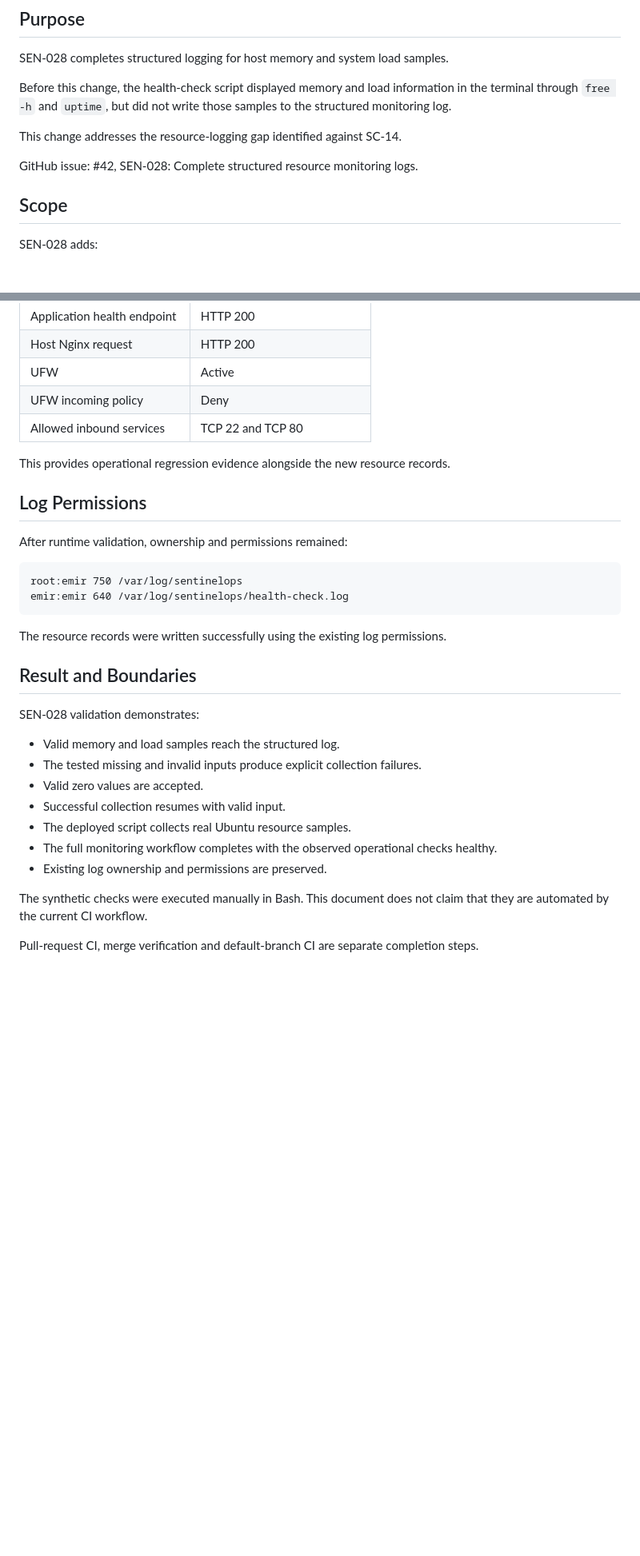
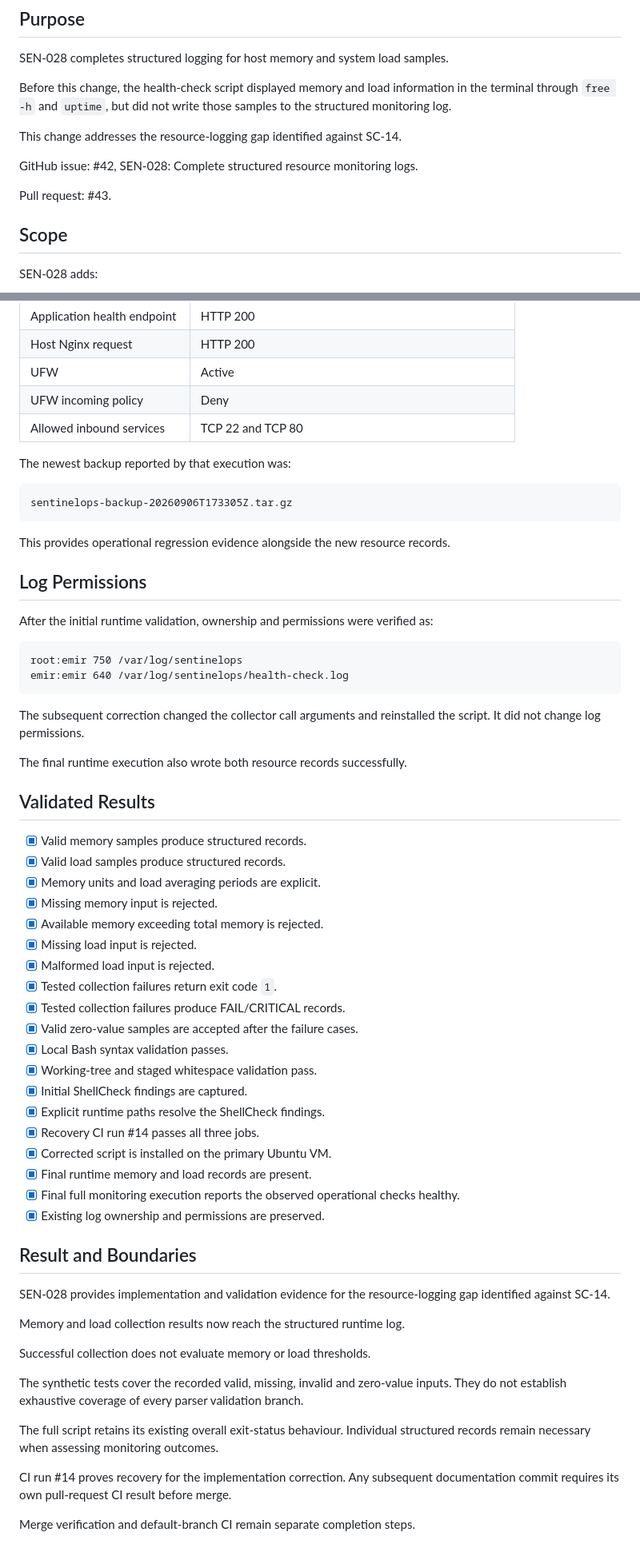
Before and after one commit to EmirDemirkol/sentinelops-linux-infrastructure, a Markdown page: docs/phase-2/resource-monitoring-logging-baseline.md, 2 parts joined by grey strips. Shown at 80% size. Drawn GitHub-style; blank space fills up the shorter version.

Commit message:
docs: record SEN-028 CI recovery and runtime validation

````diff
--- a/docs/phase-2/resource-monitoring-logging-baseline.md
+++ b/docs/phase-2/resource-monitoring-logging-baseline.md
@@ -9,6 +9,8 @@ Before this change, the health-check script displayed memory and load informatio
 This change addresses the resource-logging gap identified against SC-14.
 
 GitHub issue: #42, SEN-028: Complete structured resource monitoring logs.
+
+Pull request: #43.
 
 ## Scope
 
@@ -345,31 +489,61 @@ The same full runtime execution reported:
 | UFW incoming policy | Deny |
 | Allowed inbound services | TCP 22 and TCP 80 |
 
+The newest backup reported by that execution was:
+
+```text
+sentinelops-backup-20260906T173305Z.tar.gz
+```
+
 This provides operational regression evidence alongside the new resource records.
 
 ## Log Permissions
 
-After runtime validation, ownership and permissions remained:
+After the initial runtime validation, ownership and permissions were verified as:
 
 ```text
 root:emir 750 /var/log/sentinelops
 emir:emir 640 /var/log/sentinelops/health-check.log
 ```
 
-The resource records were written successfully using the existing log permissions.
+The subsequent correction changed the collector call arguments and reinstalled the script. It did not change log permissions.
+
+The final runtime execution also wrote both resource records successfully.
+
+## Validated Results
+
+- [x] Valid memory samples produce structured records.
+- [x] Valid load samples produce structured records.
+- [x] Memory units and load averaging periods are explicit.
+- [x] Missing memory input is rejected.
+- [x] Available memory exceeding total memory is rejected.
+- [x] Missing load input is rejected.
+- [x] Malformed load input is rejected.
+- [x] Tested collection failures return exit code `1`.
+- [x] Tested collection failures produce FAIL/CRITICAL records.
+- [x] Valid zero-value samples are accepted after the failure cases.
+- [x] Local Bash syntax validation passes.
+- [x] Working-tree and staged whitespace validation pass.
+- [x] Initial ShellCheck findings are captured.
+- [x] Explicit runtime paths resolve the ShellCheck findings.
+- [x] Recovery CI run #14 passes all three jobs.
+- [x] Corrected script is installed on the primary Ubuntu VM.
+- [x] Final runtime memory and load records are present.
+- [x] Final full monitoring execution reports the observed operational checks healthy.
+- [x] Existing log ownership and permissions are preserved.
 
 ## Result and Boundaries
 
-SEN-028 validation demonstrates:
+SEN-028 provides implementation and validation evidence for the resource-logging gap identified against SC-14.
 
-- Valid memory and load samples reach the structured log.
-- The tested missing and invalid inputs produce explicit collection failures.
-- Valid zero values are accepted.
-- Successful collection resumes with valid input.
-- The deployed script collects real Ubuntu resource samples.
-- The full monitoring workflow completes with the observed operational checks healthy.
-- Existing log ownership and permissions are preserved.
+Memory and load collection results now reach the structured runtime log.
 
-The synthetic checks were executed manually in Bash. This document does not claim that they are automated by the current CI workflow.
+Successful collection does not evaluate memory or load thresholds.
 
-Pull-request CI, merge verification and default-branch CI are separate completion steps.
+The synthetic tests cover the recorded valid, missing, invalid and zero-value inputs. They do not establish exhaustive coverage of every parser validation branch.
+
+The full script retains its existing overall exit-status behaviour. Individual structured records remain necessary when assessing monitoring outcomes.
+
+CI run #14 proves recovery for the implementation correction. Any subsequent documentation commit requires its own pull-request CI result before merge.
+
+Merge verification and default-branch CI remain separate completion steps.
````
Also changed, not shown: other parts of docs/phase-2/resource-monitoring-logging-baseline.md (+155 -13 lines).
